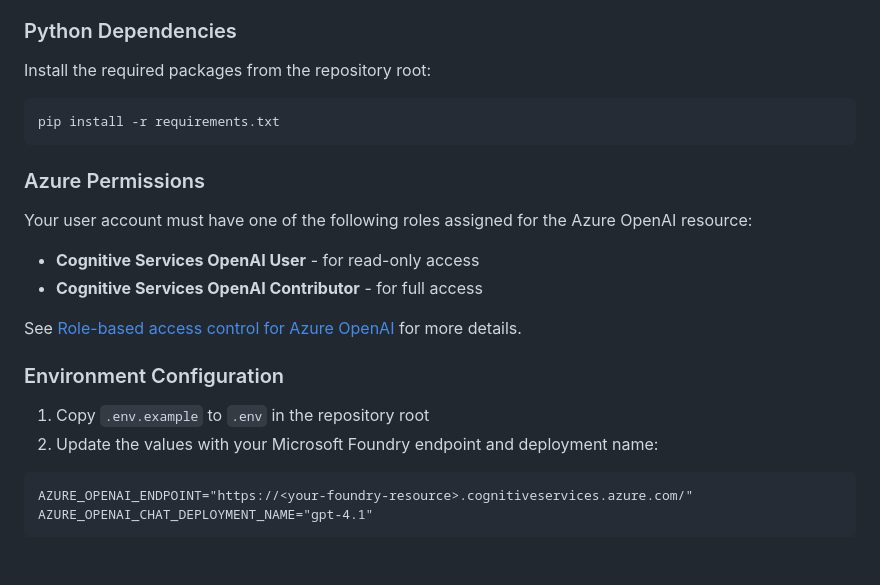
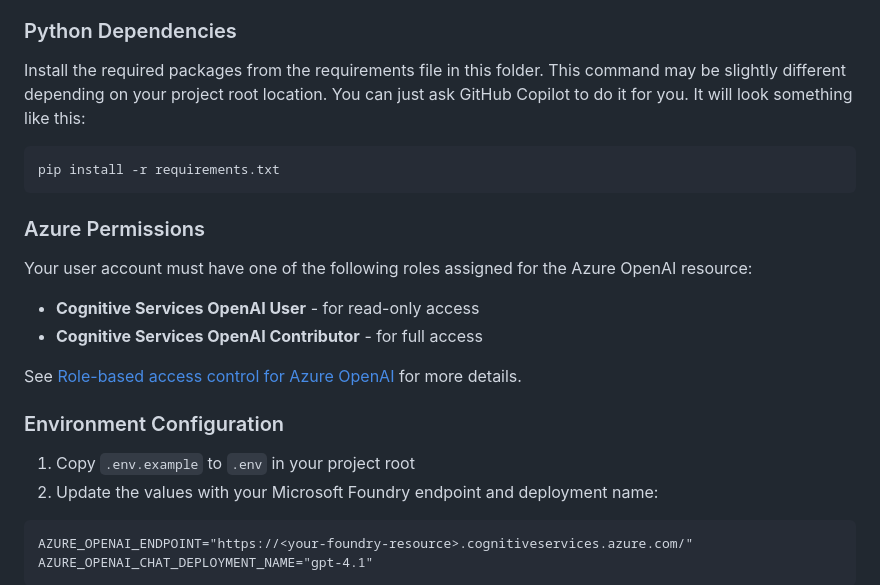
Before and after one commit to ELDK26-AI-masterclass/case, a Markdown page: 07 - Agent Framework/README.md, the part around the change. Drawn GitHub-style; blank space fills up the shorter version.

Commit message:
Modified readme to account for project root location

````diff
--- a/07 - Agent Framework/README.md
+++ b/07 - Agent Framework/README.md
@@ -21,7 +21,7 @@ You'll need a Microsoft Foundry resource with a deployed model. Follow the [Quic
 
 ### Python Dependencies
 
-Install the required packages from the repository root:
+Install the required packages from the requirements file in this folder. This command may be slightly different depending on your project root location. You can just ask GitHub Copilot to do it for you. It will look something like this:
 
 ```bash
 pip install -r requirements.txt
@@ -37,7 +37,7 @@ See [Role-based access control for Azure OpenAI](https://learn.microsoft.com/en-
 
 ### Environment Configuration
 
-1. Copy `.env.example` to `.env` in the repository root
+1. Copy `.env.example` to `.env` in your project root
 2. Update the values with your Microsoft Foundry endpoint and deployment name:
 
 ```dotenv
````
